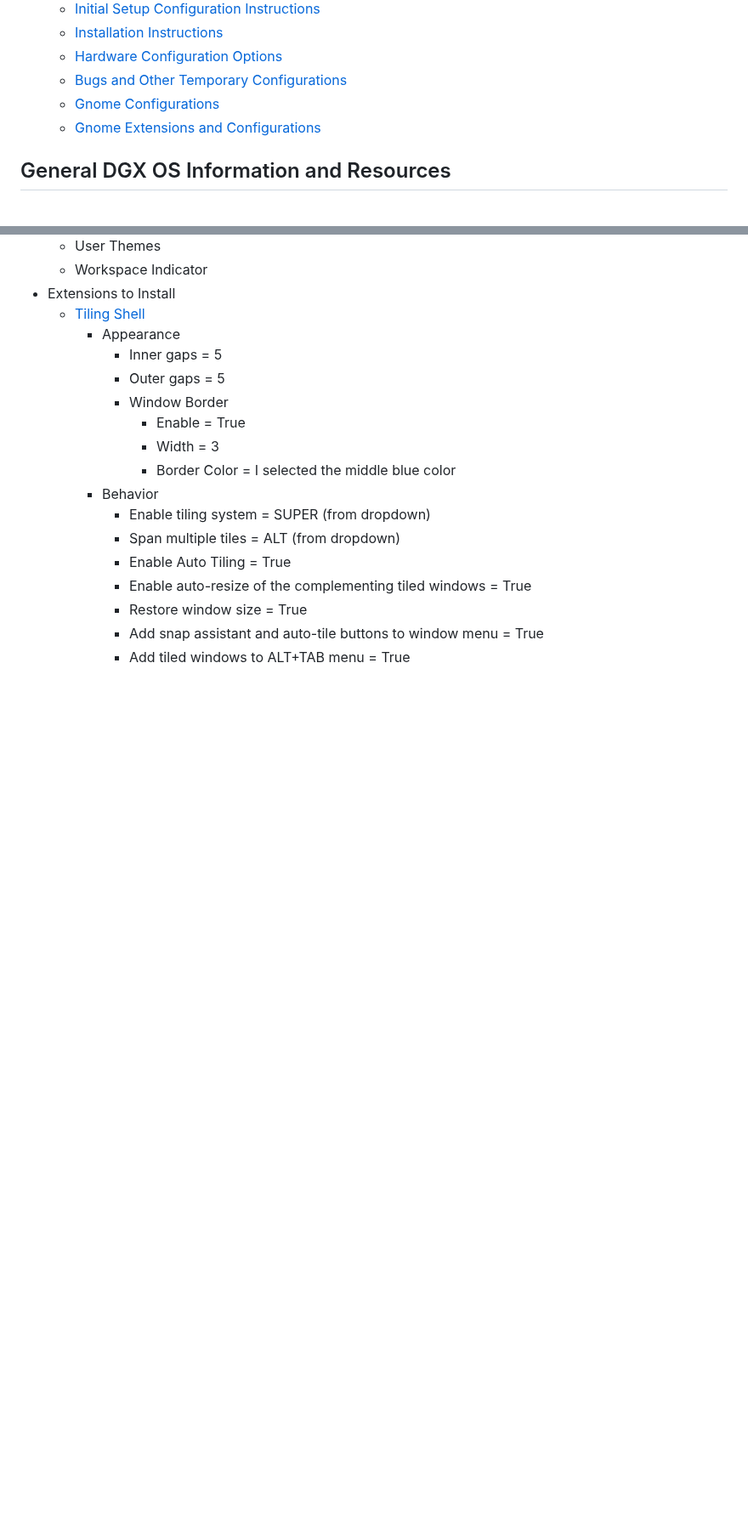
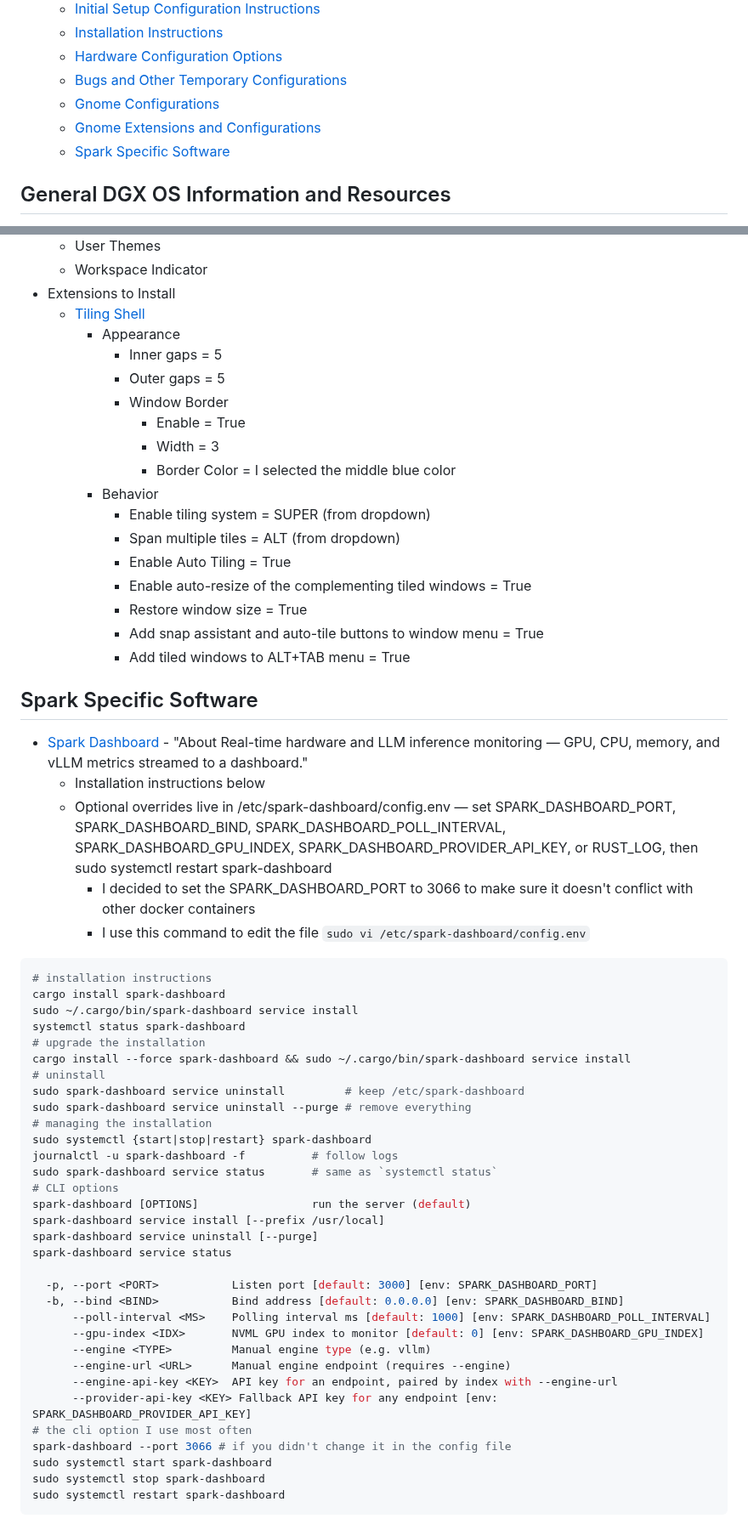
Before and after one commit to ldsands/UsefulCodeSnippets, a Markdown page: OtherSoftware/Linux/DGXOS.md, 2 parts joined by grey strips. Shown at 85% size. GitHub-like rendering; blank space fills up the shorter version.

Commit message:
add Spark specific software section with installation instructions and configuration tips in DGXOS.md; update ClaudeCodeOpenCode.md with graphify installation details

````diff
--- a/OtherSoftware/Linux/DGXOS.md
+++ b/OtherSoftware/Linux/DGXOS.md
@@ -9,6 +9,7 @@
     - [Bugs and Other Temporary Configurations](#bugs-and-other-temporary-configurations)
     - [Gnome Configurations](#gnome-configurations)
     - [Gnome Extensions and Configurations](#gnome-extensions-and-configurations)
+    - [Spark Specific Software](#spark-specific-software)
 
 ## General DGX OS Information and Resources
 
@@ -194,3 +195,46 @@ done
             - Restore window size = True
             - Add snap assistant and auto-tile buttons to window menu = True
             - Add tiled windows to ALT+TAB menu = True
+
+## Spark Specific Software
+
+- [Spark Dashboard](https://github.com/niklasfrick/spark-dashboard) - "About Real-time hardware and LLM inference monitoring — GPU, CPU, memory, and vLLM metrics streamed to a dashboard."
+    - Installation instructions below
+    - Optional overrides live in /etc/spark-dashboard/config.env — set SPARK_DASHBOARD_PORT, SPARK_DASHBOARD_BIND, SPARK_DASHBOARD_POLL_INTERVAL, SPARK_DASHBOARD_GPU_INDEX, SPARK_DASHBOARD_PROVIDER_API_KEY, or RUST_LOG, then sudo systemctl restart spark-dashboard
+        - I decided to set the SPARK_DASHBOARD_PORT to 3066 to make sure it doesn't conflict with other docker containers
+        - I use this command to edit the file `sudo vi /etc/spark-dashboard/config.env`
+
+```sh
+# installation instructions
+cargo install spark-dashboard
+sudo ~/.cargo/bin/spark-dashboard service install
+systemctl status spark-dashboard
+# upgrade the installation
+cargo install --force spark-dashboard && sudo ~/.cargo/bin/spark-dashboard service install
+# uninstall
+sudo spark-dashboard service uninstall         # keep /etc/spark-dashboard
+sudo spark-dashboard service uninstall --purge # remove everything
+# managing the installation
+sudo systemctl {start|stop|restart} spark-dashboard
+journalctl -u spark-dashboard -f          # follow logs
+sudo spark-dashboard service status       # same as `systemctl status`
+# CLI options
+spark-dashboard [OPTIONS]                 run the server (default)
+spark-dashboard service install [--prefix /usr/local]
+spark-dashboard service uninstall [--purge]
+spark-dashboard service status
+
+  -p, --port <PORT>           Listen port [default: 3000] [env: SPARK_DASHBOARD_PORT]
+  -b, --bind <BIND>           Bind address [default: 0.0.0.0] [env: SPARK_DASHBOARD_BIND]
+      --poll-interval <MS>    Polling interval ms [default: 1000] [env: SPARK_DASHBOARD_POLL_INTERVAL]
+      --gpu-index <IDX>       NVML GPU index to monitor [default: 0] [env: SPARK_DASHBOARD_GPU_INDEX]
+      --engine <TYPE>         Manual engine type (e.g. vllm)
+      --engine-url <URL>      Manual engine endpoint (requires --engine)
+      --engine-api-key <KEY>  API key for an endpoint, paired by index with --engine-url
+      --provider-api-key <KEY> Fallback API key for any endpoint [env: SPARK_DASHBOARD_PROVIDER_API_KEY]
+# the cli option I use most often
+spark-dashboard --port 3066 # if you didn't change it in the config file
+sudo systemctl start spark-dashboard
+sudo systemctl stop spark-dashboard
+sudo systemctl restart spark-dashboard
+```
````
Also changed, not shown: OtherSoftware/AIApplications/ClaudeCodeOpenCode.md (+22 -21 lines).
